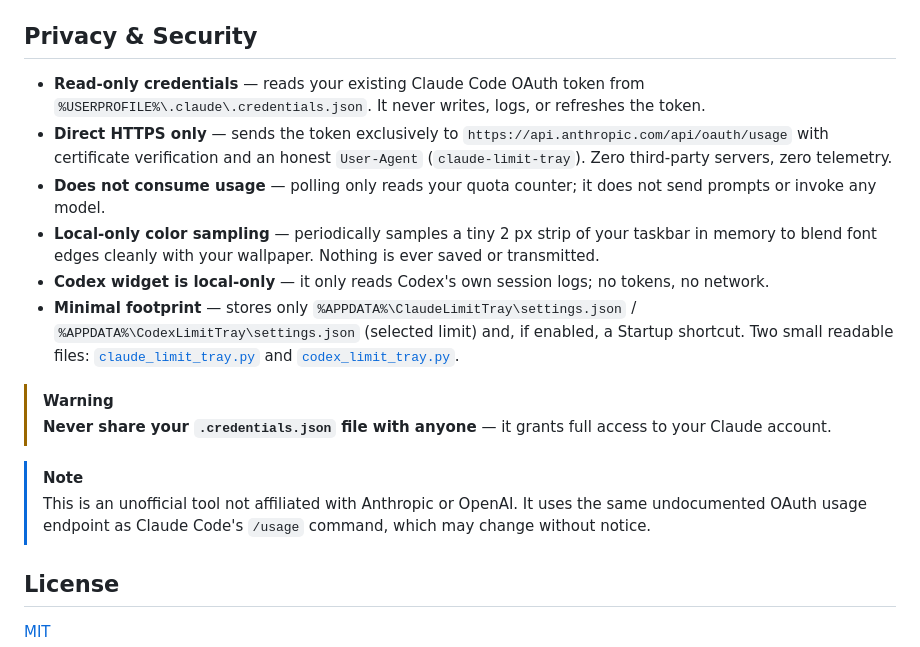
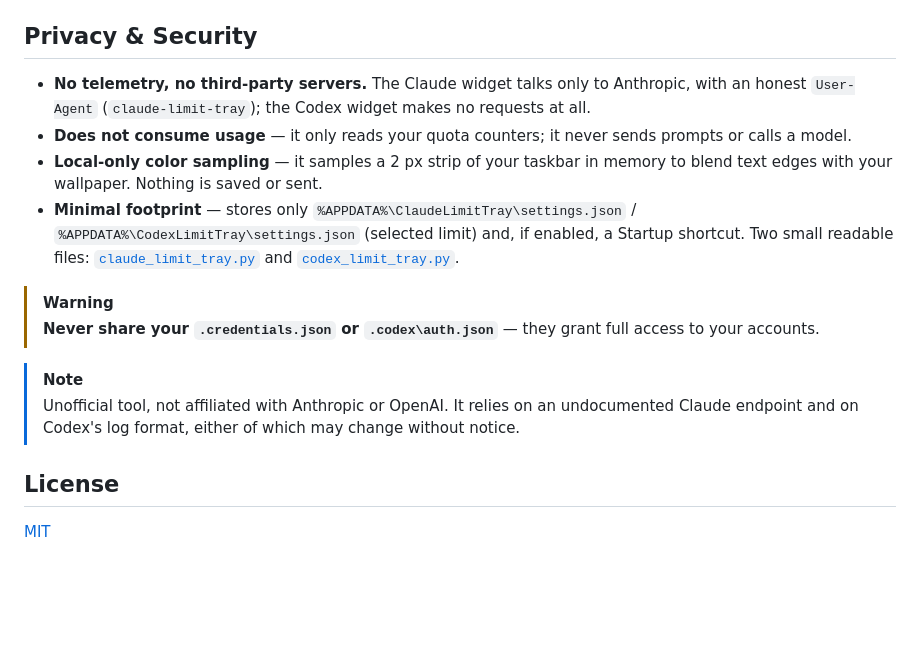
Before and after one commit to jakmot12/claude-limit-tray, a Markdown page: README.md, the part around one of its changes. Rendered like a GitHub page; blank space fills up the shorter version.

```diff
--- a/README.md
+++ b/README.md
@@ -74,18 +94,16 @@ ollout-*.jsonl`) after every turn, and the widget reads the latest entry.
 
 ## Privacy & Security
 
-- **Read-only credentials** — reads your existing Claude Code OAuth token from `%USERPROFILE%\.claude\.credentials.json`. It never writes, logs, or refreshes the token.
-- **Direct HTTPS only** — sends the token exclusively to `https://api.anthropic.com/api/oauth/usage` with certificate verification and an honest `User-Agent` (`claude-limit-tray`). Zero third-party servers, zero telemetry.
-- **Does not consume usage** — polling only reads your quota counter; it does not send prompts or invoke any model.
-- **Local-only color sampling** — periodically samples a tiny 2 px strip of your taskbar in memory to blend font edges cleanly with your wallpaper. Nothing is ever saved or transmitted.
-- **Codex widget is local-only** — it only reads Codex's own session logs; no tokens, no network.
+- **No telemetry, no third-party servers.** The Claude widget talks only to Anthropic, with an honest `User-Agent` (`claude-limit-tray`); the Codex widget makes no requests at all.
+- **Does not consume usage** — it only reads your quota counters; it never sends prompts or calls a model.
+- **Local-only color sampling** — it samples a 2 px strip of your taskbar in memory to blend text edges with your wallpaper. Nothing is saved or sent.
 - **Minimal footprint** — stores only `%APPDATA%\ClaudeLimitTray\settings.json` / `%APPDATA%\CodexLimitTray\settings.json` (selected limit) and, if enabled, a Startup shortcut. Two small readable files: [`claude_limit_tray.py`](claude_limit_tray.py) and [`codex_limit_tray.py`](codex_limit_tray.py).
 
 > [!WARNING]
-> **Never share your `.credentials.json` file with anyone** — it grants full access to your Claude account.
+> **Never share your `.credentials.json` or `.codex\auth.json`** — they grant full access to your accounts.
 
 > [!NOTE]
-> This is an unofficial tool not affiliated with Anthropic or OpenAI. It uses the same undocumented OAuth usage endpoint as Claude Code's `/usage` command, which may change without notice.
+> Unofficial tool, not affiliated with Anthropic or OpenAI. It relies on an undocumented Claude endpoint and on Codex's log format, either of which may change without notice.
 
 ## License
 
```
Also changed, not shown: other parts of README.md (+60 -40 lines), preview-codex.png (added).
